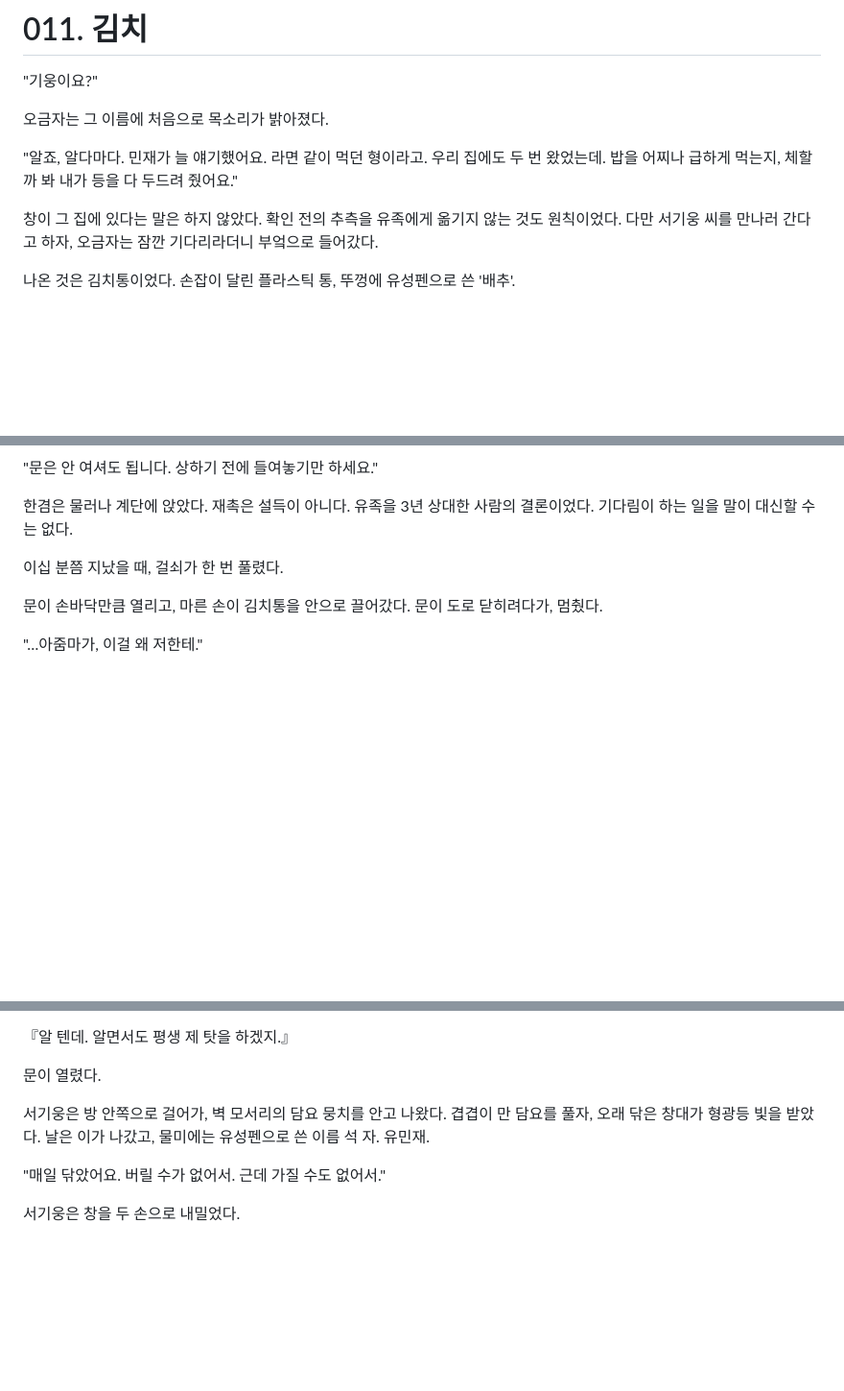
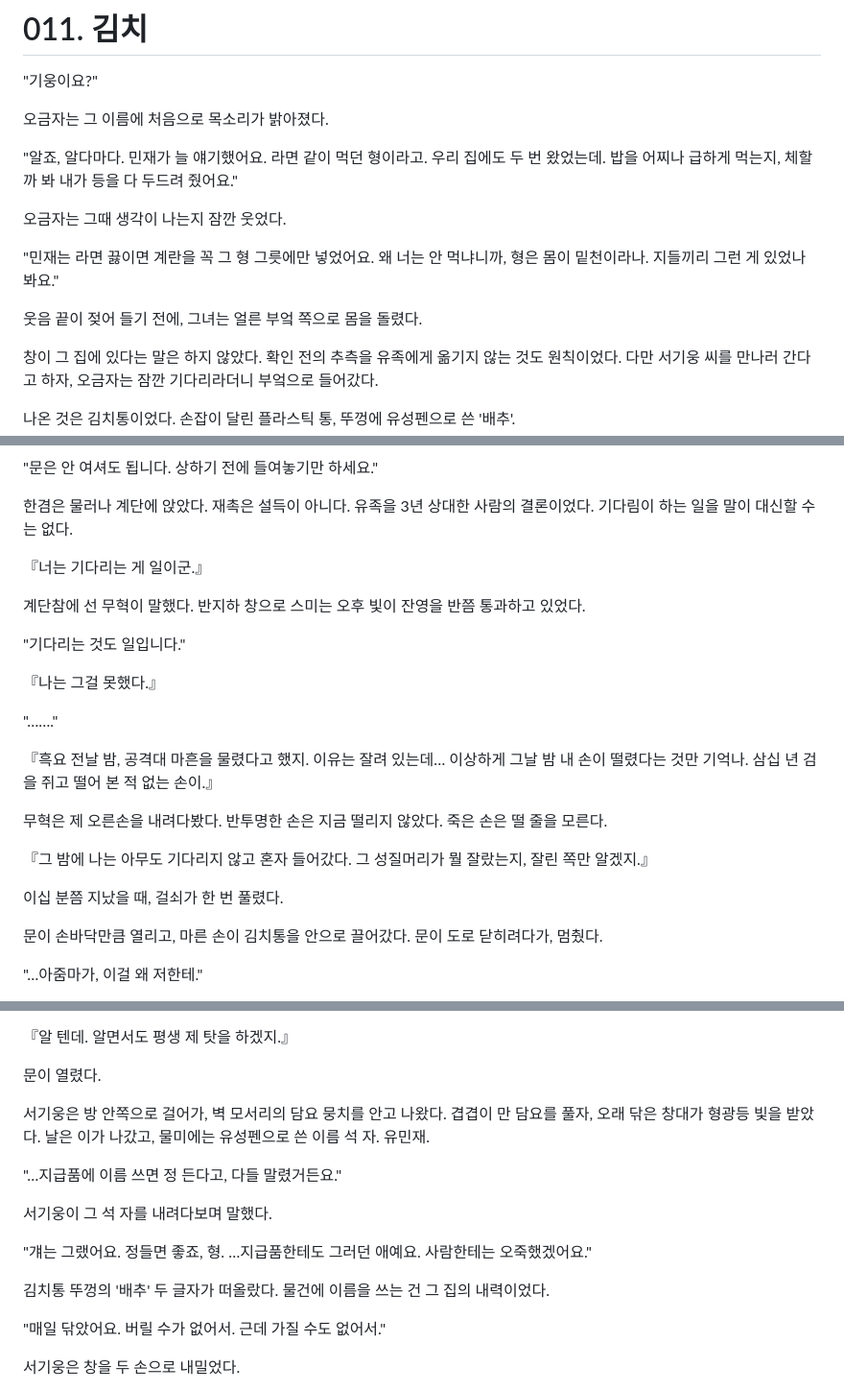
Before and after one commit to kotkim8210/kotkim8210, a Markdown page: novel/manuscript/011.md, 3 parts joined by grey strips. Shown at 96% size. Drawn GitHub-style; blank space fills up the shorter version.

Commit message:
11화 증량: 계란 일화·무혁의 떨린 손(F15 환기)·유성펜 이름의 내력
Co-Authored-By: Claude Fable 5 <noreply@anthropic.com>
Claude-Session: https://claude.ai/code/session_018Gtf9SMdL3XsdyYpezNh8W

```diff
--- a/novel/manuscript/011.md
+++ b/novel/manuscript/011.md
@@ -5,6 +5,12 @@
 오금자는 그 이름에 처음으로 목소리가 밝아졌다.
 
 "알죠, 알다마다. 민재가 늘 얘기했어요. 라면 같이 먹던 형이라고. 우리 집에도 두 번 왔었는데. 밥을 어찌나 급하게 먹는지, 체할까 봐 내가 등을 다 두드려 줬어요."
+
+오금자는 그때 생각이 나는지 잠깐 웃었다.
+
+"민재는 라면 끓이면 계란을 꼭 그 형 그릇에만 넣었어요. 왜 너는 안 먹냐니까, 형은 몸이 밑천이라나. 지들끼리 그런 게 있었나 봐요."
+
+웃음 끝이 젖어 들기 전에, 그녀는 얼른 부엌 쪽으로 몸을 돌렸다.
 
 창이 그 집에 있다는 말은 하지 않았다. 확인 전의 추측을 유족에게 옮기지 않는 것도 원칙이었다. 다만 서기웅 씨를 만나러 간다고 하자, 오금자는 잠깐 기다리라더니 부엌으로 들어갔다.
 
@@ -39,6 +45,22 @@
 "문은 안 여셔도 됩니다. 상하기 전에 들여놓기만 하세요."
 
 한겸은 물러나 계단에 앉았다. 재촉은 설득이 아니다. 유족을 3년 상대한 사람의 결론이었다. 기다림이 하는 일을 말이 대신할 수는 없다.
+
+『너는 기다리는 게 일이군.』
+
+계단참에 선 무혁이 말했다. 반지하 창으로 스미는 오후 빛이 잔영을 반쯤 통과하고 있었다.
+
+"기다리는 것도 일입니다."
+
+『나는 그걸 못했다.』
+
+"……."
+
+『흑요 전날 밤, 공격대 마흔을 물렸다고 했지. 이유는 잘려 있는데… 이상하게 그날 밤 내 손이 떨렸다는 것만 기억나. 삼십 년 검을 쥐고 떨어 본 적 없는 손이.』
+
+무혁은 제 오른손을 내려다봤다. 반투명한 손은 지금 떨리지 않았다. 죽은 손은 떨 줄을 모른다.
+
+『그 밤에 나는 아무도 기다리지 않고 혼자 들어갔다. 그 성질머리가 뭘 잘랐는지, 잘린 쪽만 알겠지.』
 
 이십 분쯤 지났을 때, 걸쇠가 한 번 풀렸다.
 
@@ -98,6 +120,14 @@
 
 서기웅은 방 안쪽으로 걸어가, 벽 모서리의 담요 뭉치를 안고 나왔다. 겹겹이 만 담요를 풀자, 오래 닦은 창대가 형광등 빛을 받았다. 날은 이가 나갔고, 물미에는 유성펜으로 쓴 이름 석 자. 유민재.
 
+"…지급품에 이름 쓰면 정 든다고, 다들 말렸거든요."
+
+서기웅이 그 석 자를 내려다보며 말했다.
+
+"걔는 그랬어요. 정들면 좋죠, 형. …지급품한테도 그러던 애예요. 사람한테는 오죽했겠어요."
+
+김치통 뚜껑의 '배추' 두 글자가 떠올랐다. 물건에 이름을 쓰는 건 그 집의 내력이었다.
+
 "매일 닦았어요. 버릴 수가 없어서. 근데 가질 수도 없어서."
 
 서기웅은 창을 두 손으로 내밀었다.
```
Also changed, not shown: novel/bible/foreshadowing.md (+1 -1 lines).
